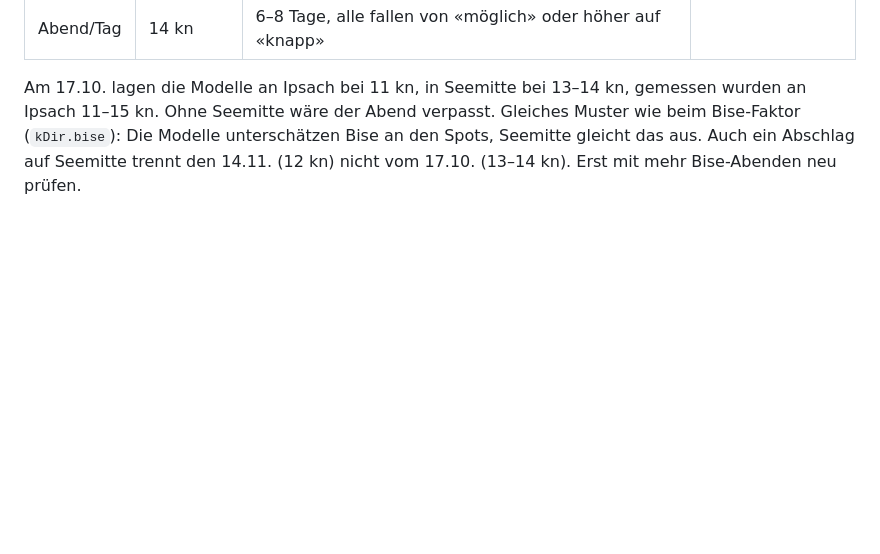
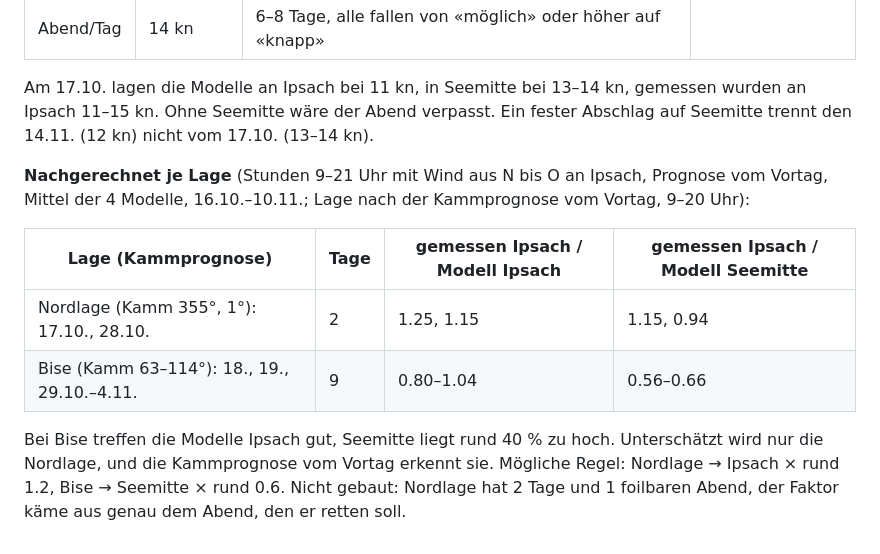
Before and after one commit to v9vb46dd29-eng/Joran, a Markdown page: eval/ITERATIONEN.md, the part around the change. Drawn GitHub-style; blank space fills up the shorter version.

Commit message:
ITERATIONEN: Seemitte je Lage nachgerechnet (Nordlage vs. Bise)
Co-Authored-By: Claude Opus 5.5 <noreply@anthropic.com>
Claude-Session: https://claude.ai/code/session_018UjDdnLu5Ecw1eV8G3w1Ck

```diff
--- a/eval/ITERATIONEN.md
+++ b/eval/ITERATIONEN.md
@@ -530,6 +530,17 @@ Anzeige: Stufe, Push, Bewertung und Rückblick unverändert (`eval/gleich.cjs`:
 | Abend/Tag | 14 kn | 6–8 Tage, alle fallen von «möglich» oder höher auf «knapp» | |
 
 Am 17.10. lagen die Modelle an Ipsach bei 11 kn, in Seemitte bei 13–14 kn, gemessen wurden an Ipsach 11–15 kn. Ohne
-Seemitte wäre der Abend verpasst. Gleiches Muster wie beim Bise-Faktor (`kDir.bise`): Die Modelle unterschätzen Bise
-an den Spots, Seemitte gleicht das aus. Auch ein Abschlag auf Seemitte trennt den 14.11. (12 kn) nicht vom 17.10.
-(13–14 kn). Erst mit mehr Bise-Abenden neu prüfen.
+Seemitte wäre der Abend verpasst. Ein fester Abschlag auf Seemitte trennt den 14.11. (12 kn) nicht vom 17.10.
+(13–14 kn).
+
+**Nachgerechnet je Lage** (Stunden 9–21 Uhr mit Wind aus N bis O an Ipsach, Prognose vom Vortag, Mittel der 4 Modelle,
+16.10.–10.11.; Lage nach der Kammprognose vom Vortag, 9–20 Uhr):
+
+| Lage (Kammprognose) | Tage | gemessen Ipsach / Modell Ipsach | gemessen Ipsach / Modell Seemitte |
+|---|---|---|---|
+| Nordlage (Kamm 355°, 1°): 17.10., 28.10. | 2 | 1.25, 1.15 | 1.15, 0.94 |
+| Bise (Kamm 63–114°): 18., 19., 29.10.–4.11. | 9 | 0.80–1.04 | 0.56–0.66 |
+
+Bei Bise treffen die Modelle Ipsach gut, Seemitte liegt rund 40 % zu hoch. Unterschätzt wird nur die Nordlage, und
+die Kammprognose vom Vortag erkennt sie. Mögliche Regel: Nordlage → Ipsach × rund 1.2, Bise → Seemitte × rund 0.6.
+Nicht gebaut: Nordlage hat 2 Tage und 1 foilbaren Abend, der Faktor käme aus genau dem Abend, den er retten soll.
```
